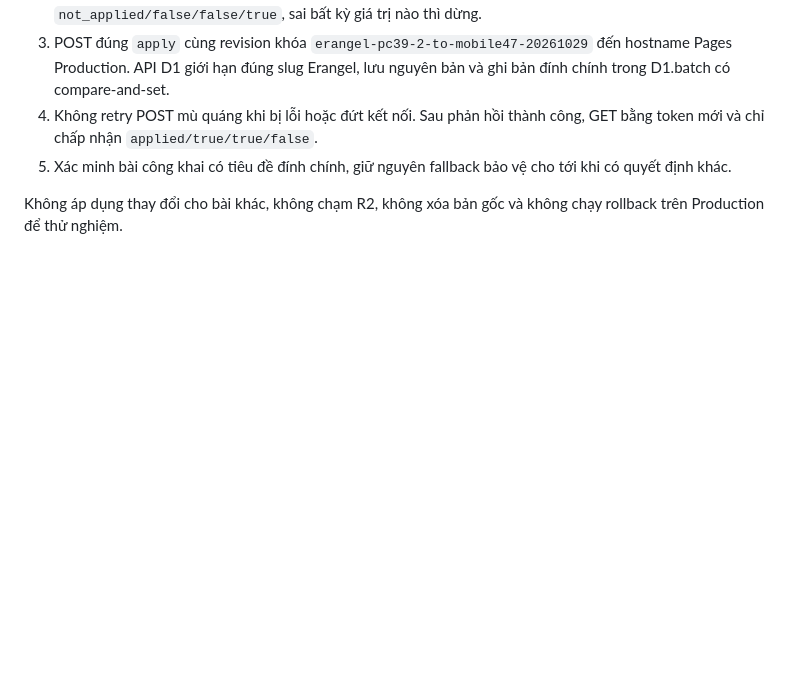
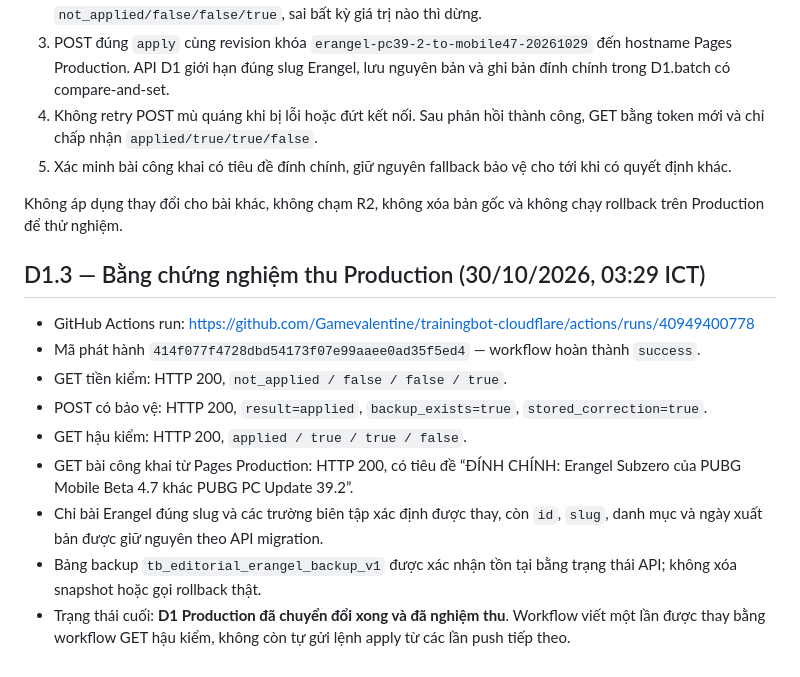
Before and after one commit to Gamevalentine/trainingbot-cloudflare, a Markdown page: docs/seo/erangel-d1-safe-migration-20261029.md, the part around the change. Rendered like a GitHub page; blank space fills up the shorter version.

Commit message:
docs(d1): record true Production write, private backup, public verification and cleanup

```diff
--- a/docs/seo/erangel-d1-safe-migration-20261029.md
+++ b/docs/seo/erangel-d1-safe-migration-20261029.md
@@ -64,3 +64,15 @@ Workflow D1.3 chỉ được merge sau khi kiểm thử offline/SEO/Wiki/Pages P
 5. Xác minh bài công khai có tiêu đề đính chính, giữ nguyên fallback bảo vệ cho tới khi có quyết định khác.
 
 Không áp dụng thay đổi cho bài khác, không chạm R2, không xóa bản gốc và không chạy rollback trên Production để thử nghiệm.
+
+## D1.3 — Bằng chứng nghiệm thu Production (30/10/2026, 03:29 ICT)
+
+- GitHub Actions run: https://github.com/Gamevalentine/trainingbot-cloudflare/actions/runs/40949400778
+- Mã phát hành `414f077f4728dbd54173f07e99aaee0ad35f5ed4` — workflow hoàn thành `success`.
+- GET tiền kiểm: HTTP 200, `not_applied / false / false / true`.
+- POST có bảo vệ: HTTP 200, `result=applied`, `backup_exists=true`, `stored_correction=true`.
+- GET hậu kiểm: HTTP 200, `applied / true / true / false`.
+- GET bài công khai từ Pages Production: HTTP 200, có tiêu đề “ĐÍNH CHÍNH: Erangel Subzero của PUBG Mobile Beta 4.7 khác PUBG PC Update 39.2”.
+- Chỉ bài Erangel đúng slug và các trường biên tập xác định được thay, còn `id`, `slug`, danh mục và ngày xuất bản được giữ nguyên theo API migration.
+- Bảng backup `tb_editorial_erangel_backup_v1` được xác nhận tồn tại bằng trạng thái API; không xóa snapshot hoặc gọi rollback thật.
+- Trạng thái cuối: **D1 Production đã chuyển đổi xong và đã nghiệm thu**. Workflow viết một lần được thay bằng workflow GET hậu kiểm, không còn tự gửi lệnh apply từ các lần push tiếp theo.
```
